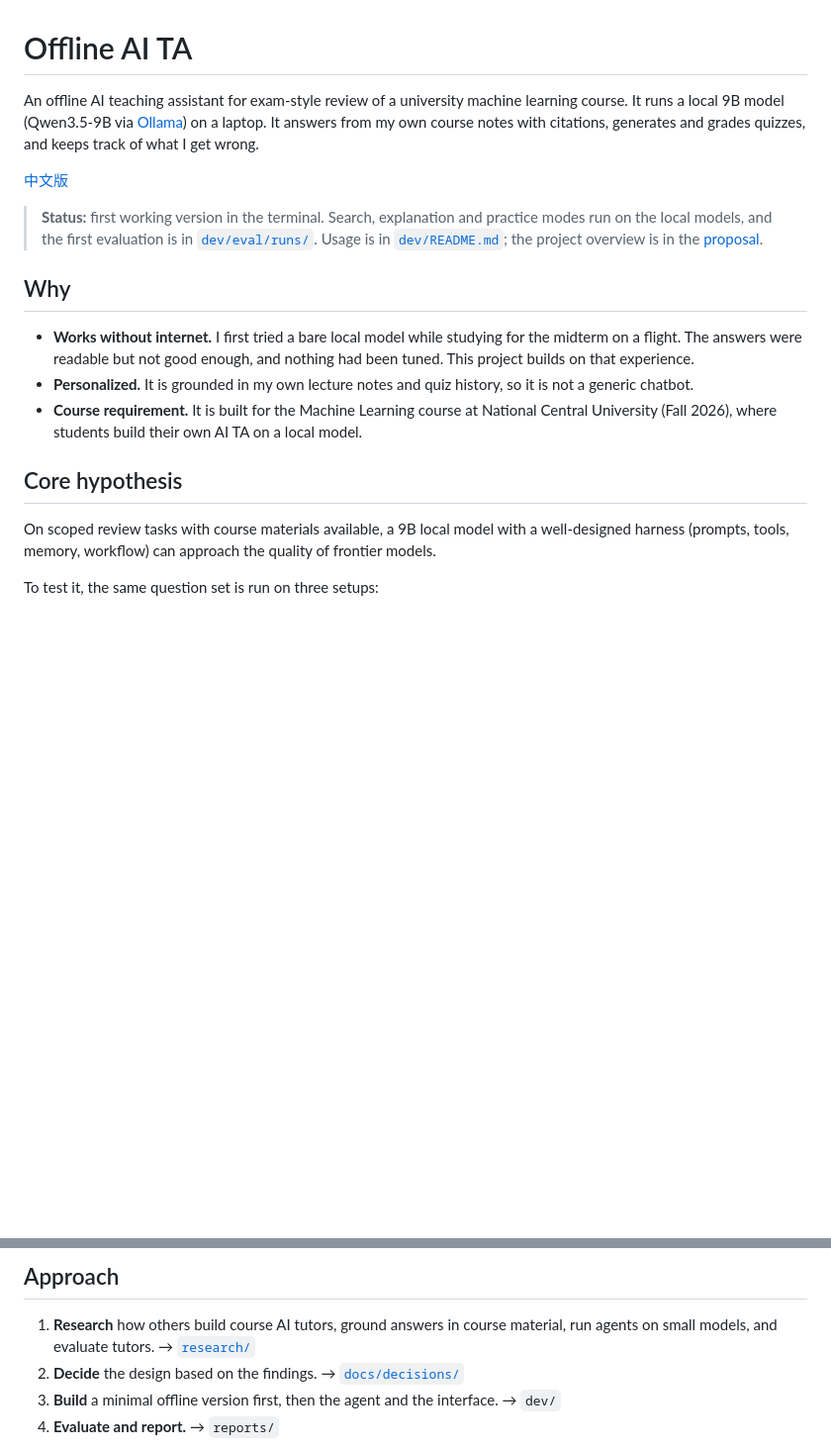
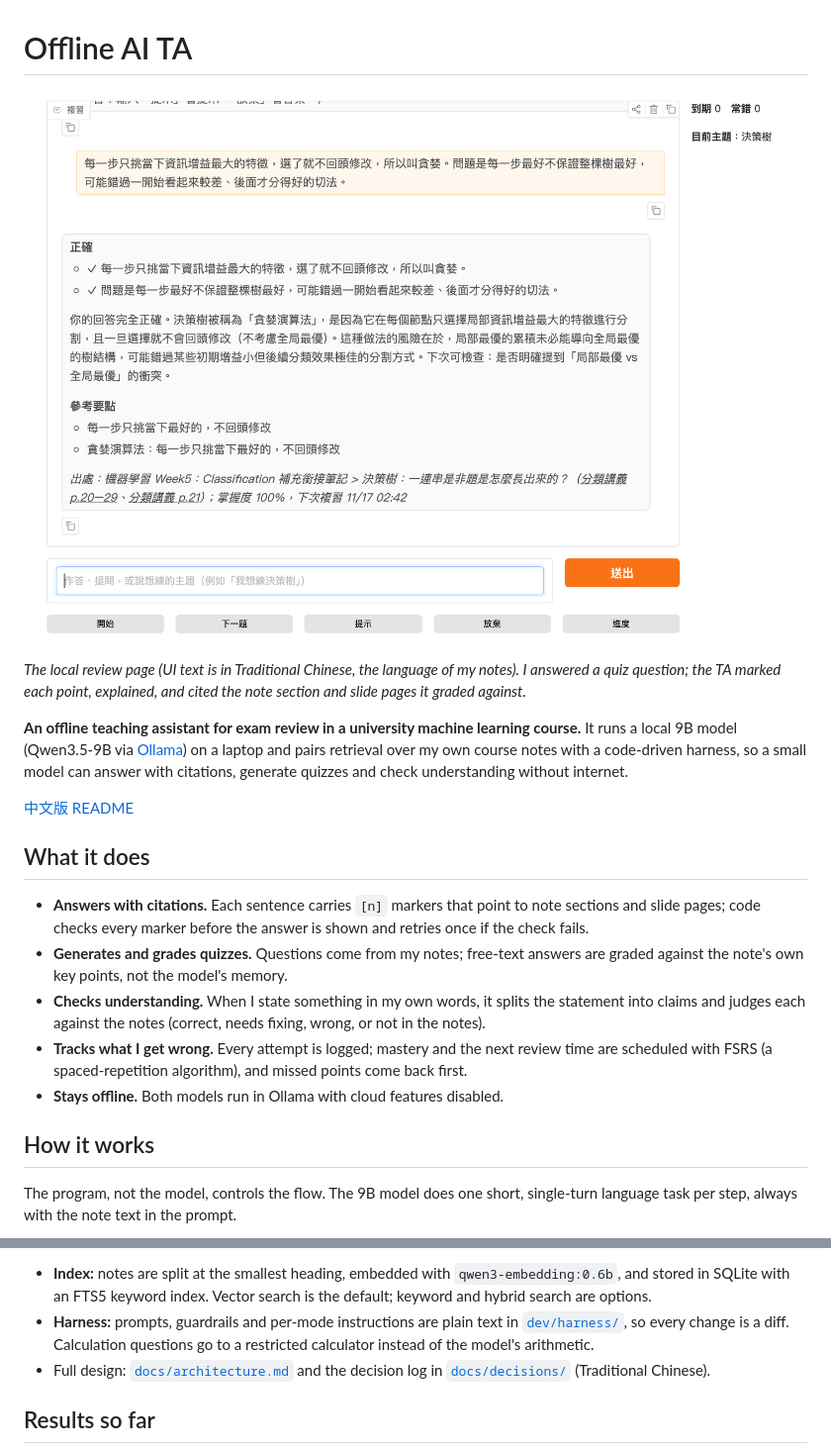
Before and after one commit to DancinAndrew/offline-ai-ta, a Markdown page: README.md, 2 parts joined by grey strips. Shown at 99% size. Drawn GitHub-style; pictures changed too: docs/images/web-review.png (added); blank space fills up the shorter version.

```diff
--- a/README.md
+++ b/README.md
@@ -1,20 +1,22 @@
 # Offline AI TA
 
-An offline AI teaching assistant for exam-style review of a university machine learning course. It runs a local 9B model (Qwen3.5-9B via [Ollama](https://ollama.com)) on a laptop. It answers from my own course notes with citations, generates and grades quizzes, and keeps track of what I get wrong.
+![The local review page: the TA grades a free-text answer point by point and cites the note section and slide pages](docs/images/web-review.png)
 
-[中文版](README.zh-TW.md)
+*The local review page (UI text is in Traditional Chinese, the language of my notes). I answered a quiz question; the TA marked each point, explained, and cited the note section and slide pages it graded against.*
 
-> **Status:** first working version in the terminal. Search, explanation and practice modes run on the local models, and the first evaluation is in [`dev/eval/runs/`](dev/eval/runs/). Usage is in [`dev/README.md`](dev/README.md); the project overview is in the [proposal](reports/2026-11-11-proposal.md).
+**An offline teaching assistant for exam review in a university machine learning course.** It runs a local 9B model (Qwen3.5-9B via [Ollama](https://ollama.com)) on a laptop and pairs retrieval over my own course notes with a code-driven harness, so a small model can answer with citations, generate quizzes and check understanding without internet.
 
-## Why
+[中文版 README](README.zh-TW.md)
 
-- **Works without internet.** I first tried a bare local model while studying for the midterm on a flight. The answers were readable but not good enough, and nothing had been tuned. This project builds on that experience.
-- **Personalized.** It is grounded in my own lecture notes and quiz history, so it is not a generic chatbot.
-- **Course requirement.** It is built for the Machine Learning course at National Central University (Fall 2026), where students build their own AI TA on a local model.
+## What it does
 
-## Core hypothesis
+- **Answers with citations.** Each sentence carries `[n]` markers that point to note sections and slide pages; code checks every marker before the answer is shown and retries once if the check fails.
+- **Generates and grades quizzes.** Questions come from my notes; free-text answers are graded against the note's own key points, not the model's memory.
+- **Checks understanding.** When I state something in my own words, it splits the statement into claims and judges each against the notes (correct, needs fixing, wrong, or not in the notes).
+- **Tracks what I get wrong.** Every attempt is logged; mastery and the next review time are scheduled with FSRS (a spaced-repetition algorithm), and missed points come back first.
+- **Stays offline.** Both models run in Ollama with cloud features disabled.
 
-On scoped review tasks with course materials available, a 9B local model with a well-designed harness (prompts, tools, memory, workflow) can approach the quality of frontier models.
+## How it works
 
-To test it, the same question set is run on three setups:
+The program, not the model, controls the flow. The 9B model does one short, single-turn language task per step, always with the note text in the prompt.
 
@@ -24,8 +34,7 @@ To test it, the same question set is run on three setups:
 
-## Approach
+- **Index:** notes are split at the smallest heading, embedded with `qwen3-embedding:0.6b`, and stored in SQLite with an FTS5 keyword index. Vector search is the default; keyword and hybrid search are options.
+- **Harness:** prompts, guardrails and per-mode instructions are plain text in [`dev/harness/`](dev/harness/), so every change is a diff. Calculation questions go to a restricted calculator instead of the model's arithmetic.
+- Full design: [`docs/architecture.md`](docs/architecture.md) and the decision log in [`docs/decisions/`](docs/decisions/) (Traditional Chinese).
 
-1. **Research** how others build course AI tutors, ground answers in course material, run agents on small models, and evaluate tutors. → [`research/`](research/)
-2. **Decide** the design based on the findings. → [`docs/decisions/`](docs/decisions/)
-3. **Build** a minimal offline version first, then the agent and the interface. → `dev/`
-4. **Evaluate and report.** → `reports/`
+## Results so far
 
```
Also changed, not shown: other parts of README.md (+48 -9 lines), README.zh-TW.md (+1 -1 lines), docs/images/bare-vs-ai-ta.png (added), docs/images/terminal-ask.png (added), docs/images/terminal-quiz.png (added).
